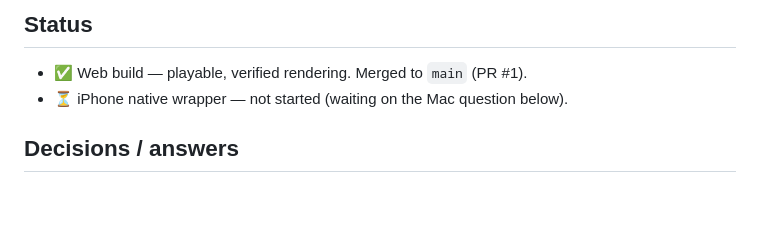
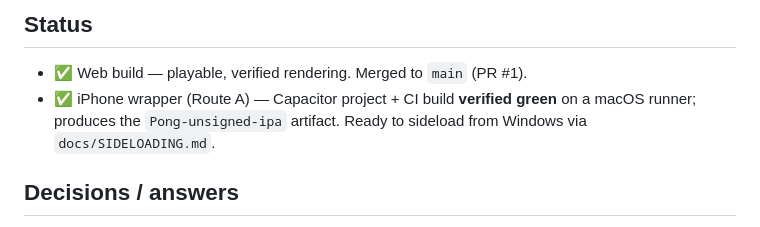
Before and after one commit to Gregg8/pong-kat, a Markdown page: PROJECT_STATUS.md, the part around the change. Drawn GitHub-style; blank space fills up the shorter version.

Commit message:
Docs: mark Route A iOS build pipeline verified green
Co-Authored-By: Claude Opus 4.8 <noreply@anthropic.com>
Claude-Session: https://claude.ai/code/session_01LqVUAtJF1xQoVq4uK4eFoy

```diff
--- a/PROJECT_STATUS.md
+++ b/PROJECT_STATUS.md
@@ -28,7 +28,9 @@ Apple Developer account** (sideloading), explicitly _not_ as a web page.
 ## Status
 
 - ✅ Web build — playable, verified rendering. Merged to `main` (PR #1).
-- ⏳ iPhone native wrapper — not started (waiting on the Mac question below).
+- ✅ iPhone wrapper (Route A) — Capacitor project + CI build **verified green**
+  on a macOS runner; produces the `Pong-unsigned-ipa` artifact. Ready to
+  sideload from Windows via `docs/SIDELOADING.md`.
 
 ## Decisions / answers
 
```
